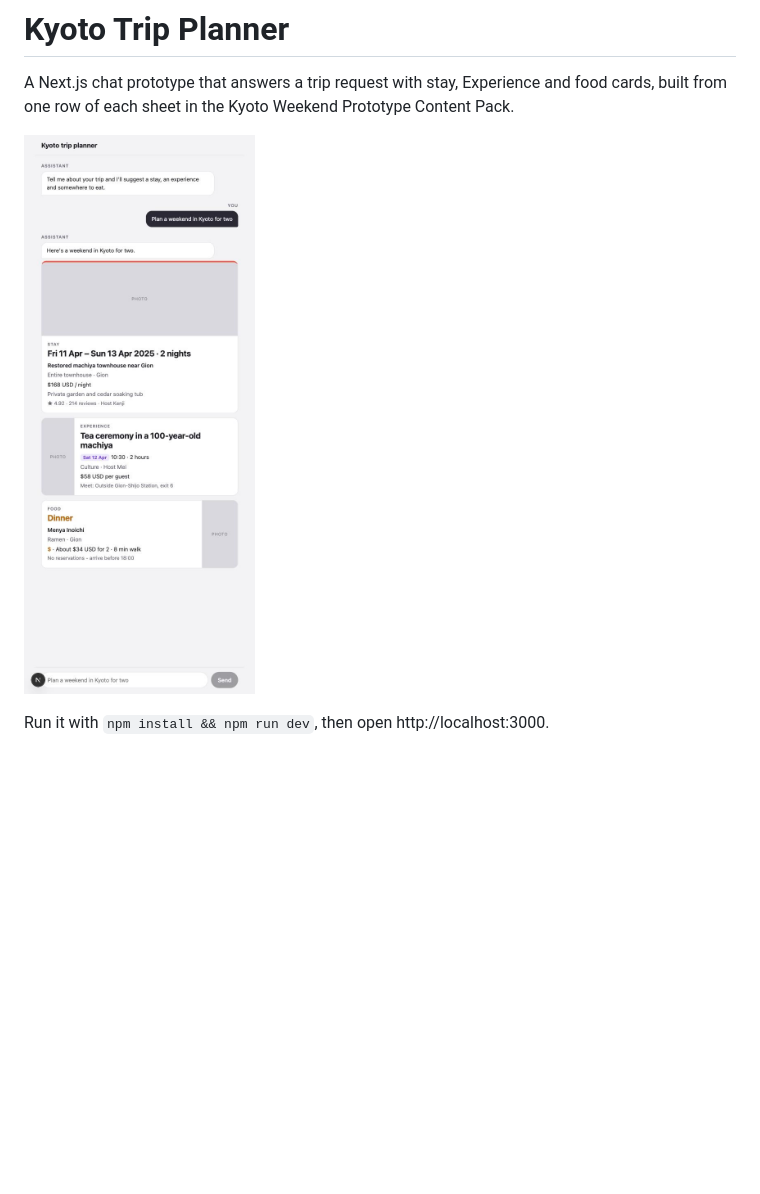
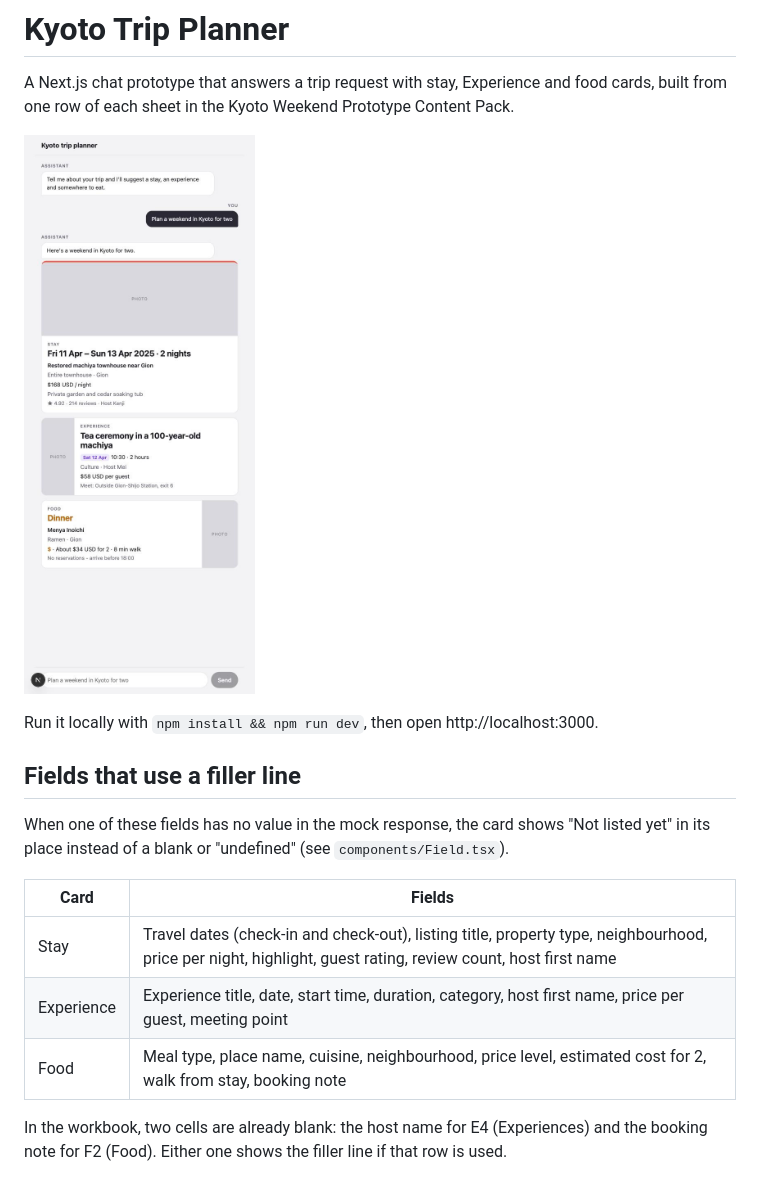
Before and after one commit to butchorpeza/kyoto-trip-planner, a Markdown page: README.md, the part around the change. Drawn GitHub-style; pictures changed too: docs/screenshot.jpg (deleted), docs/three-cards.png (added); blank space fills up the shorter version.

Commit message:
README: show docs/three-cards.png, run line, and fields that use the filler line
Co-Authored-By: Claude Opus 5.5 <noreply@anthropic.com>

```diff
--- a/README.md
+++ b/README.md
@@ -2,6 +2,18 @@
 
 A Next.js chat prototype that answers a trip request with stay, Experience and food cards, built from one row of each sheet in the Kyoto Weekend Prototype Content Pack.
 
-![Chat thread showing the stay, Experience and food cards](docs/screenshot.jpg)
+![Chat thread showing the stay, Experience and food cards](docs/three-cards.png)
 
-Run it with `npm install && npm run dev`, then open http://localhost:3000.
+Run it locally with `npm install && npm run dev`, then open http://localhost:3000.
+
+## Fields that use a filler line
+
+When one of these fields has no value in the mock response, the card shows "Not listed yet" in its place instead of a blank or "undefined" (see `components/Field.tsx`).
+
+| Card | Fields |
+| --- | --- |
+| Stay | Travel dates (check-in and check-out), listing title, property type, neighbourhood, price per night, highlight, guest rating, review count, host first name |
+| Experience | Experience title, date, start time, duration, category, host first name, price per guest, meeting point |
+| Food | Meal type, place name, cuisine, neighbourhood, price level, estimated cost for 2, walk from stay, booking note |
+
+In the workbook, two cells are already blank: the host name for E4 (Experiences) and the booking note for F2 (Food). Either one shows the filler line if that row is used.
```
